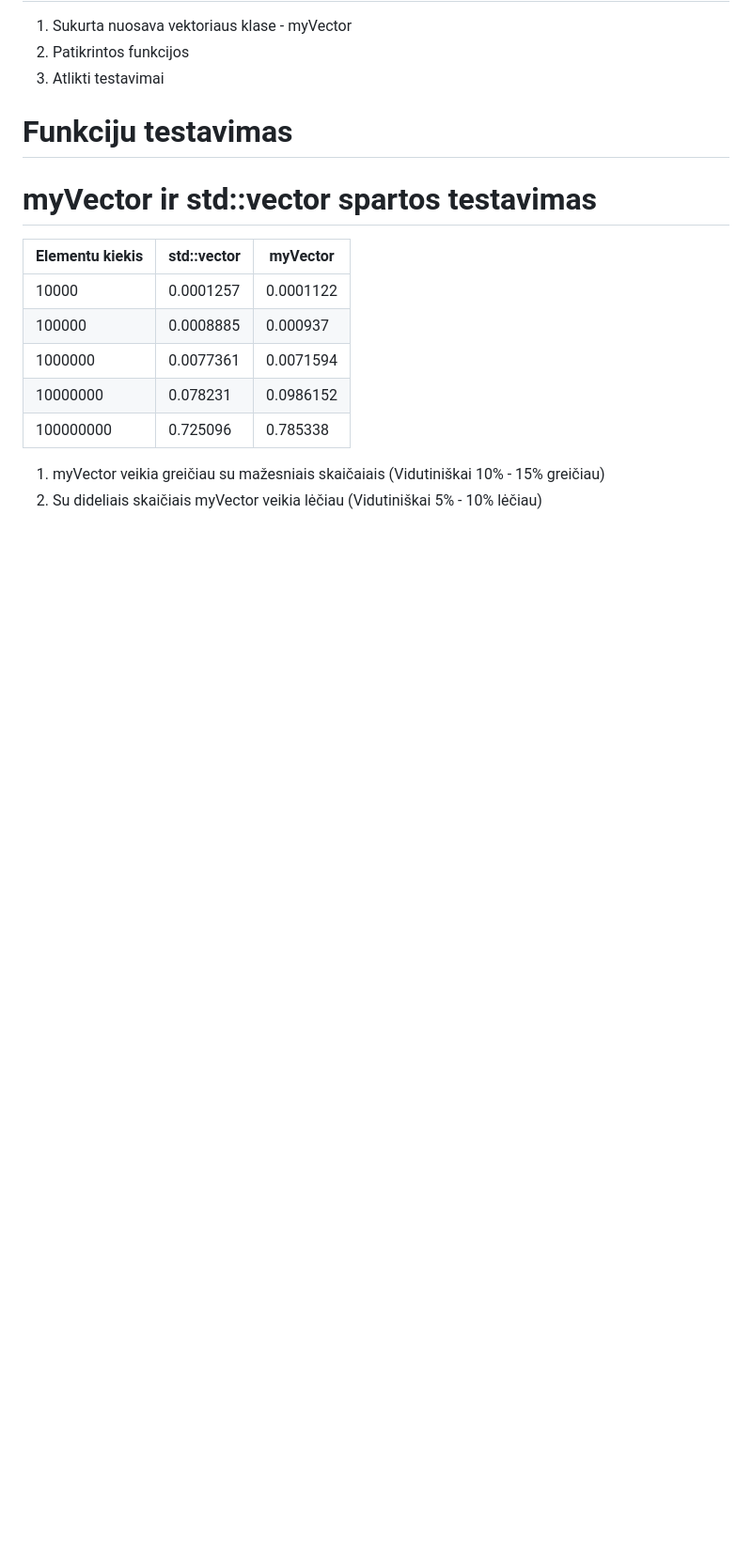
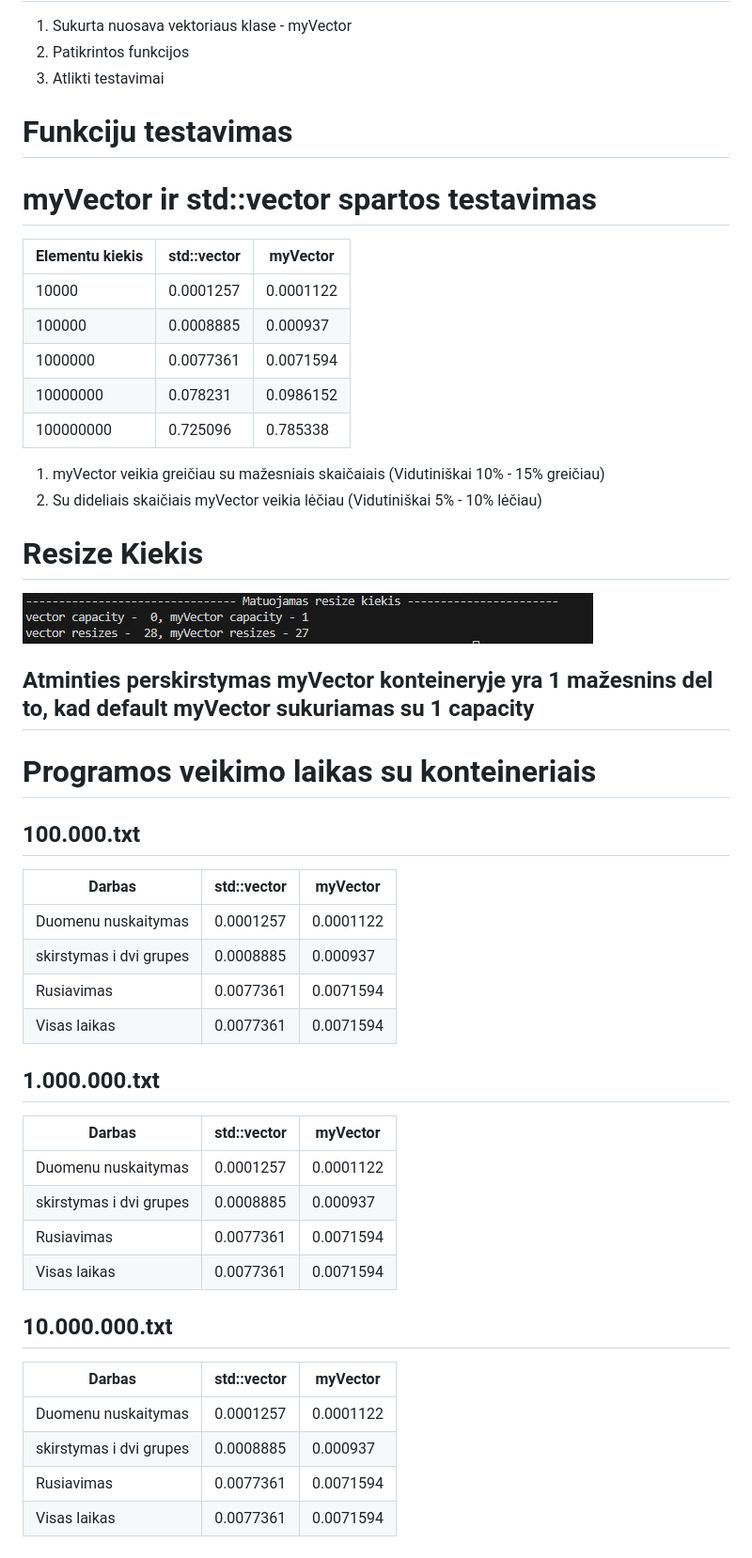
Before and after one commit to Redoactive/objektinis-programavimas-v2, a Markdown page: readMe.md, the part around the change. Shown: that part at 94% size. Drawn GitHub-style; pictures changed too: images/ResizeKiekis.png (added); blank space fills up the shorter version.

Commit message:
Pildoma readme

```diff
--- a/readMe.md
+++ b/readMe.md
@@ -20,3 +20,31 @@
 |100000000      |0.725096   |0.785338 |
 1. myVector veikia greičiau su mažesniais skaičaiais (Vidutiniškai 10% - 15% greičiau)
 2. Su dideliais skaičiais myVector veikia lėčiau (Vidutiniškai 5% - 10% lėčiau)
+
+# Resize Kiekis
+![](images/ResizeKiekis.png)
+
+## Atminties perskirstymas myVector konteineryje yra 1 mažesnins del to, kad default myVector sukuriamas su 1 capacity
+
+# Programos veikimo laikas su konteineriais
+## 100.000.txt
+|Darbas                 |std::vector|myVector |
+|-----------------------|-----------|---------|
+|Duomenu nuskaitymas    |0.0001257  |0.0001122|
+|skirstymas i dvi grupes|0.0008885  |0.000937 |
+|Rusiavimas             |0.0077361  |0.0071594|
+|Visas laikas           |0.0077361  |0.0071594|
+## 1.000.000.txt
+|Darbas                 |std::vector|myVector |
+|-----------------------|-----------|---------|
+|Duomenu nuskaitymas    |0.0001257  |0.0001122|
+|skirstymas i dvi grupes|0.0008885  |0.000937 |
+|Rusiavimas             |0.0077361  |0.0071594|
+|Visas laikas           |0.0077361  |0.0071594|
+## 10.000.000.txt
+|Darbas                 |std::vector|myVector |
+|-----------------------|-----------|---------|
+|Duomenu nuskaitymas    |0.0001257  |0.0001122|
+|skirstymas i dvi grupes|0.0008885  |0.000937 |
+|Rusiavimas             |0.0077361  |0.0071594|
+|Visas laikas           |0.0077361  |0.0071594|
```
Also changed, not shown: 1 other file.
